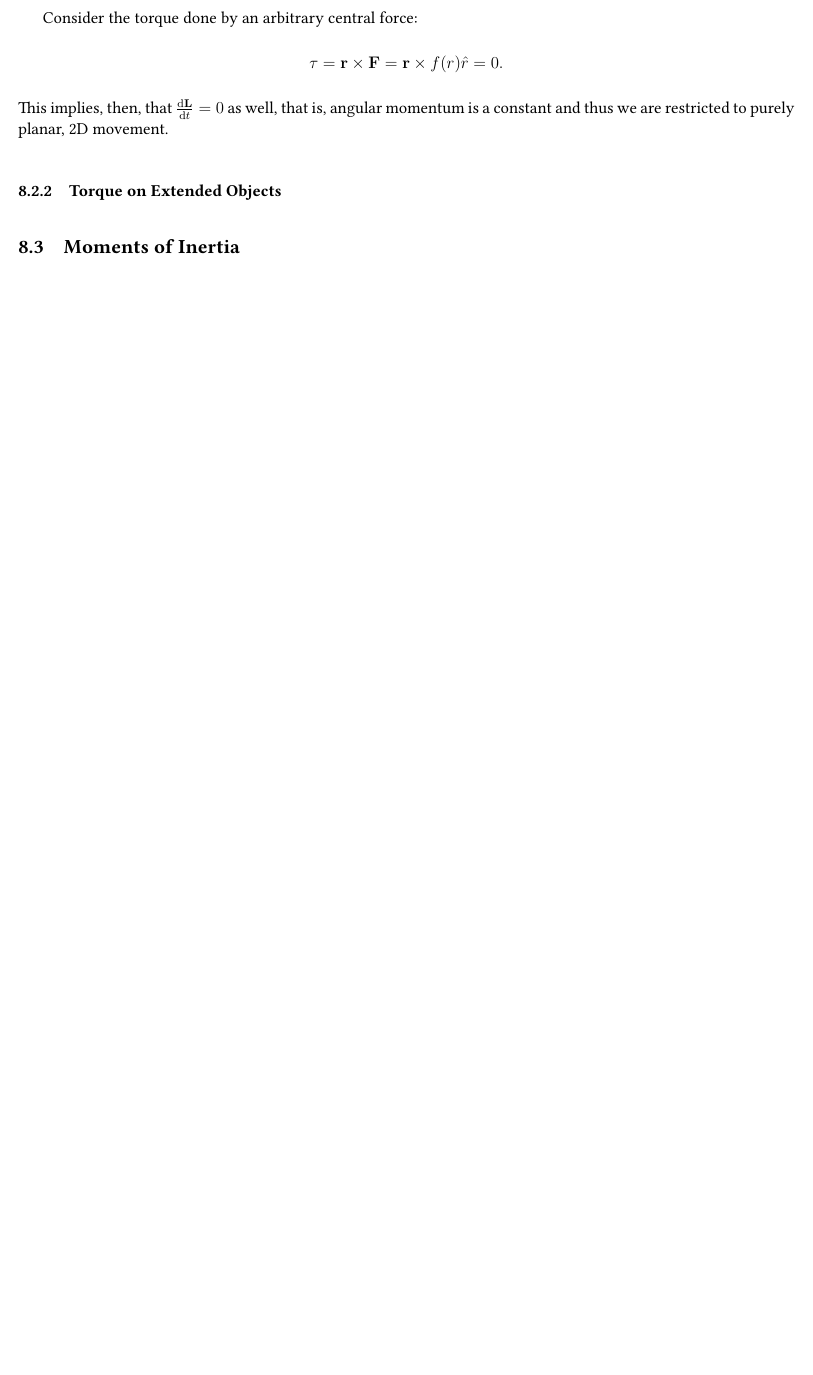
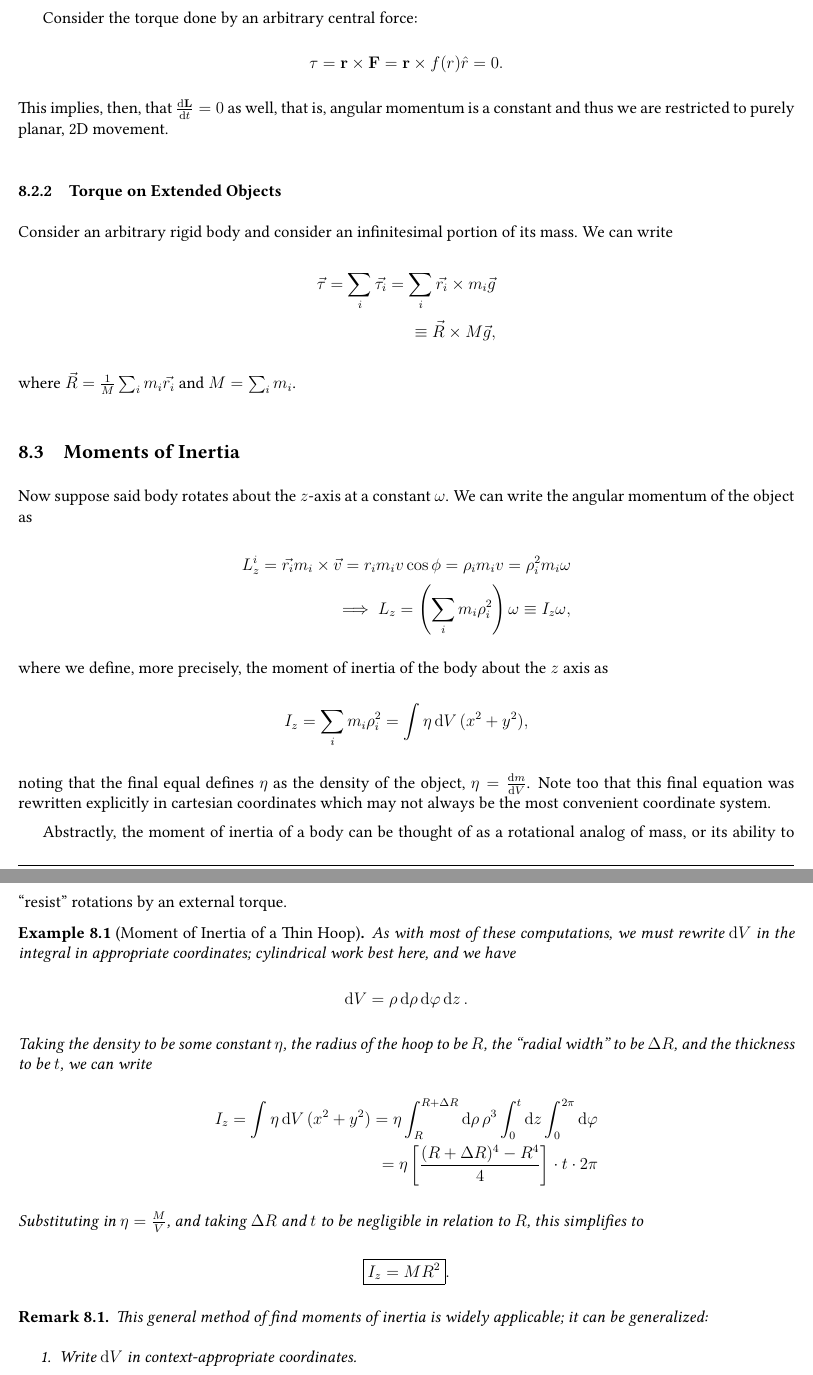
Before and after one commit to louismeunier/notes, a LaTeX document (ClassMech/classmech.tex): part of page 25 of 25 before the commit and two parts of pages 25 and 26 of 27 after it, the two joined at a grey line, cut so that both start at the same text, the shorter picture padded with empty space. Compiled offline with pdfLaTeX.

```diff
--- a/ClassMech/classmech.tex
+++ b/ClassMech/classmech.tex
@@ -61,6 +61,13 @@
   refname={Corollary, corollary},
   numberwithin=section
 ]{corollary}
+
+\declaretheorem[
+  % thmbox=S,
+  name=Remark,
+  refname={Remark, remark},
+  numberwithin=section
+]{remark}
 
 \declaretheorem[
   % name=Exercise,
@@ -823,6 +831,37 @@
 
 \subsubsection{Torque on Extended Objects}
 % TODO: diagram and stuff
+Consider an arbitrary rigid body and consider an infinitesimal portion of its mass. We can write \begin{align*}
+  \vec{\tau} = \sum_i \vec{\tau_i} = \sum_i \vec{r_i} \times m_i \vec{g}\\
+  \equiv \vec{R} \times M\vec{g},
+\end{align*}
+where $\vec{R} = \frac{1}{M} \sum_{i} m_i \vec{r_i}$ and $M = \sum_i m_i$.
 
 \subsection{Moments of Inertia}
 
+Now suppose said body rotates about the $z$-axis at a constant $\omega$. We can write the angular momentum of the object as \begin{align*}
+  L_z^i = \vec{r_i} m_i \times \vec{v} = r_i m_i v \cos \phi = \rho_i m_i v = \rho_i^2 m_i \omega\\
+  \implies L_z = \left(\sum_i m_i \rho_i^2\right)\omega \equiv I_z \omega,
+\end{align*}
+where we define, more precisely, the moment of inertia of the body about the $z$ axis as \[
+I_z = \sum_i m_i \rho_i^2 = \int \eta \dd{V} (x^2 + y^2),
+\]
+noting that the final equal defines $\eta$ as the density of the object, $\eta = \frac{\dd{m}}{\dd{V}}$. Note too that this final equation was rewritten explicitly in cartesian coordinates which may not always be the most convenient coordinate system.
+
+Abstractly, the moment of inertia of a body can be thought of as a rotational analog of mass, or its ability to "resist" rotations by an external torque.
+
+\begin{example}[Moment of Inertia of a Thin Hoop]
+  As with most of these computations, we must rewrite $\dd{V}$ in the integral in appropriate coordinates; cylindrical work best here, and we have \[\dd{V} = \rho \dd{\rho} \dd{\varphi} \dd{z}.\]
+  Taking the density to be some constant $\eta$, the radius of the hoop to be $R$, the "radial width" to be $\Delta R$, and the thickness to be $t$, we can write \begin{align*}
+    I_z = \int \eta \dd{V} (x^2 + y^2) = \eta \int_R^{R + \Delta R} \dd{\rho} \rho^3 \int_{0}^t \dd{z} \int_{0}^{2\pi} \dd{\varphi}\\
+    = \eta \left[\frac{(R + \Delta R)^4 - R^4}{4}\right]\cdot t \cdot 2 \pi
+  \end{align*}
+ Substituting in $\eta = \frac{M}{V}$, and taking $\Delta R$ and $t$ to be negligible in relation to $R$, this simplifies to \[
+ \boxed{I_z = MR^2}.
+ \]
+\end{example}
+\begin{remark}
+  This general method of find moments of inertia is widely applicable; it can be generalized:
+  \begin{enumerate}
+    \item Write $\dd{V}$ in context-appropriate coordinates.
+    \item Write $(x^2 + y^2)$ (or whatever your notion of "distance" is in your context) in your new coordinates.
@@ -851,3 +895,5 @@
 The previous sections have all taken a \textbf{Newtonian} approach to mechanics, centered on laws relating forces in a system. This section will "derive" and review a different perspective on mechanics, called \textbf{Lagrangian Mechanics}, centered on the concept of minimization of energies; forces "no longer exist".
 \subsection{Introduction to Calculus of Variations}
 
+
+\section{More on Angular Motion - Generalizations}
```
Also changed, not shown: Algebra 2/algebra2.tex (+1 -1 lines), Algebra 2/algebra2.pdf, ClassMech/classmech.pdf, ClassMech/classmech.tex (21 more changed lines).
